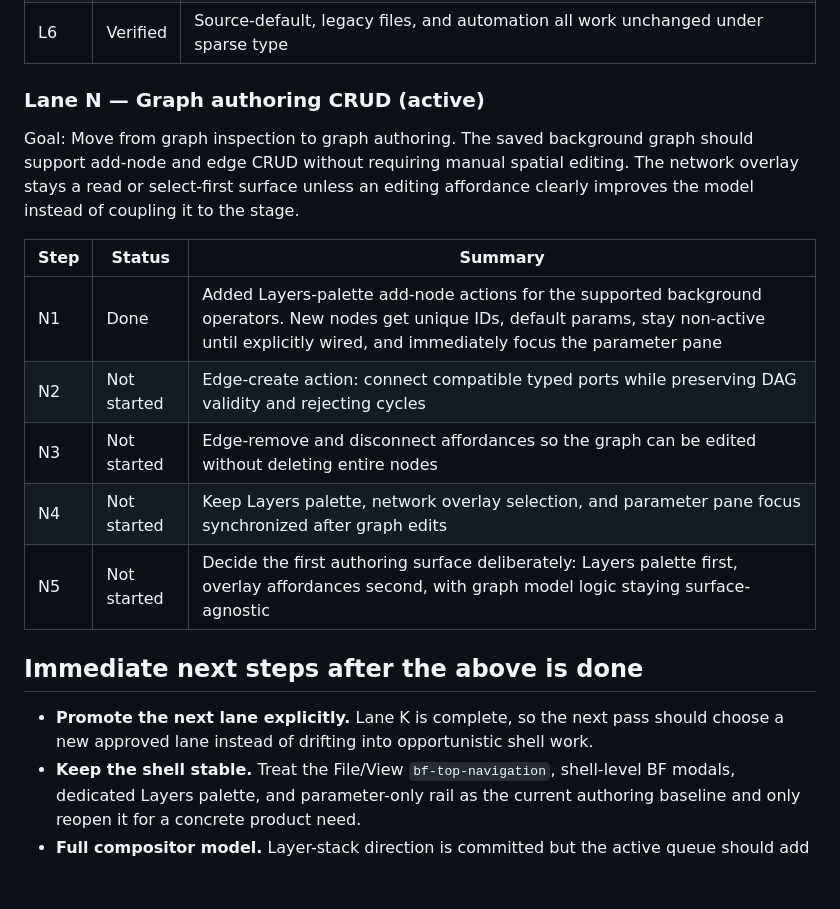
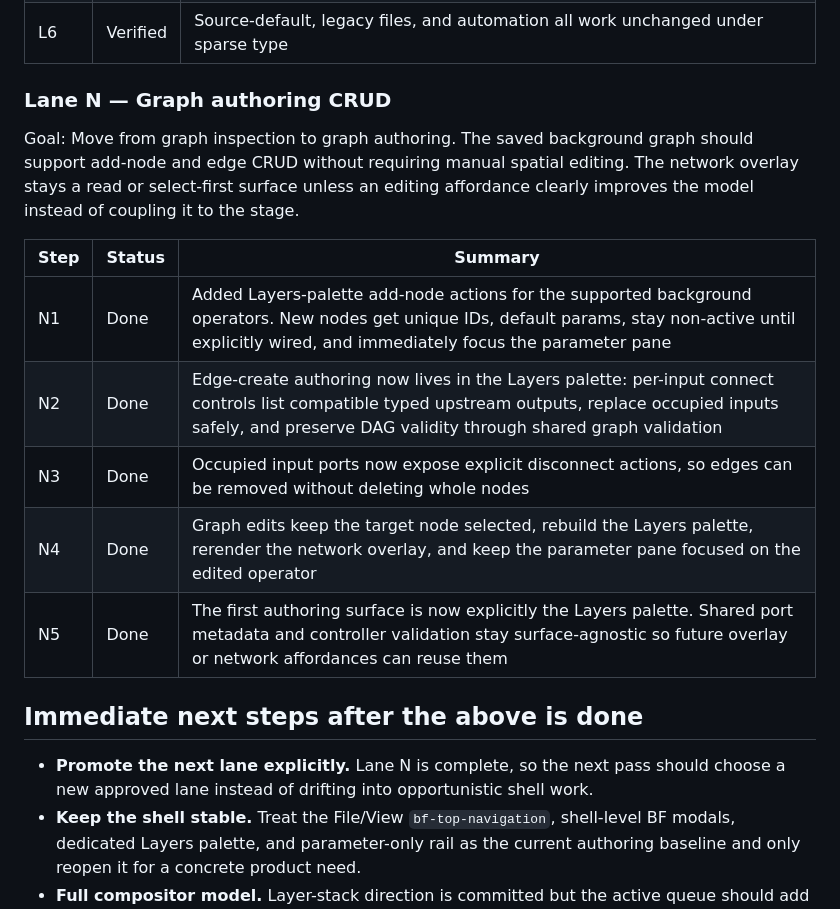
Before and after one commit to lyubomir-popov/brand-layout-ops, a Markdown page: docs/TODO.md, the part around the change. Rendered like a GitHub page; blank space fills up the shorter version.

```diff
--- a/docs/TODO.md
+++ b/docs/TODO.md
@@ -103,20 +103,20 @@ Goal: Documents only persist operator graphs for families the user has explicitl
 | L5 | Done | `removeBackgroundNode()` — removes node, prunes edges, falls back `activeNodeId`, refuses to remove last node. Wired into Layers palette with hover-reveal × button |
 | L6 | Verified | Source-default, legacy files, and automation all work unchanged under sparse type |
 
-### Lane N — Graph authoring CRUD (active)
+### Lane N — Graph authoring CRUD
 
 Goal: Move from graph inspection to graph authoring. The saved background graph should support add-node and edge CRUD without requiring manual spatial editing. The network overlay stays a read or select-first surface unless an editing affordance clearly improves the model instead of coupling it to the stage.
 
 | Step | Status | Summary |
 |------|--------|---------|
 | N1 | Done | Added Layers-palette add-node actions for the supported background operators. New nodes get unique IDs, default params, stay non-active until explicitly wired, and immediately focus the parameter pane |
-| N2 | Not started | Edge-create action: connect compatible typed ports while preserving DAG validity and rejecting cycles |
-| N3 | Not started | Edge-remove and disconnect affordances so the graph can be edited without deleting entire nodes |
-| N4 | Not started | Keep Layers palette, network overlay selection, and parameter pane focus synchronized after graph edits |
-| N5 | Not started | Decide the first authoring surface deliberately: Layers palette first, overlay affordances second, with graph model logic staying surface-agnostic |
+| N2 | Done | Edge-create authoring now lives in the Layers palette: per-input connect controls list compatible typed upstream outputs, replace occupied inputs safely, and preserve DAG validity through shared graph validation |
+| N3 | Done | Occupied input ports now expose explicit disconnect actions, so edges can be removed without deleting whole nodes |
+| N4 | Done | Graph edits keep the target node selected, rebuild the Layers palette, rerender the network overlay, and keep the parameter pane focused on the edited operator |
+| N5 | Done | The first authoring surface is now explicitly the Layers palette. Shared port metadata and controller validation stay surface-agnostic so future overlay or network affordances can reuse them |
 
 ## Immediate next steps after the above is done
-- **Promote the next lane explicitly.** Lane K is complete, so the next pass should choose a new approved lane instead of drifting into opportunistic shell work.
+- **Promote the next lane explicitly.** Lane N is complete, so the next pass should choose a new approved lane instead of drifting into opportunistic shell work.
 - **Keep the shell stable.** Treat the File/View `bf-top-navigation`, shell-level BF modals, dedicated Layers palette, and parameter-only rail as the current authoring baseline and only reopen it for a concrete product need.
 - **Full compositor model.** Layer-stack direction is committed but the active queue should add parity-friendly seams first, not schedule a premature compositor rewrite.
 - **Timeline and clip model.** Belongs after parity, as a sequencing layer above the operator graph.
```
Also changed, not shown: docs/history.md (+9 -0 lines), llm-handoff-context.md (+6 -4 lines).
